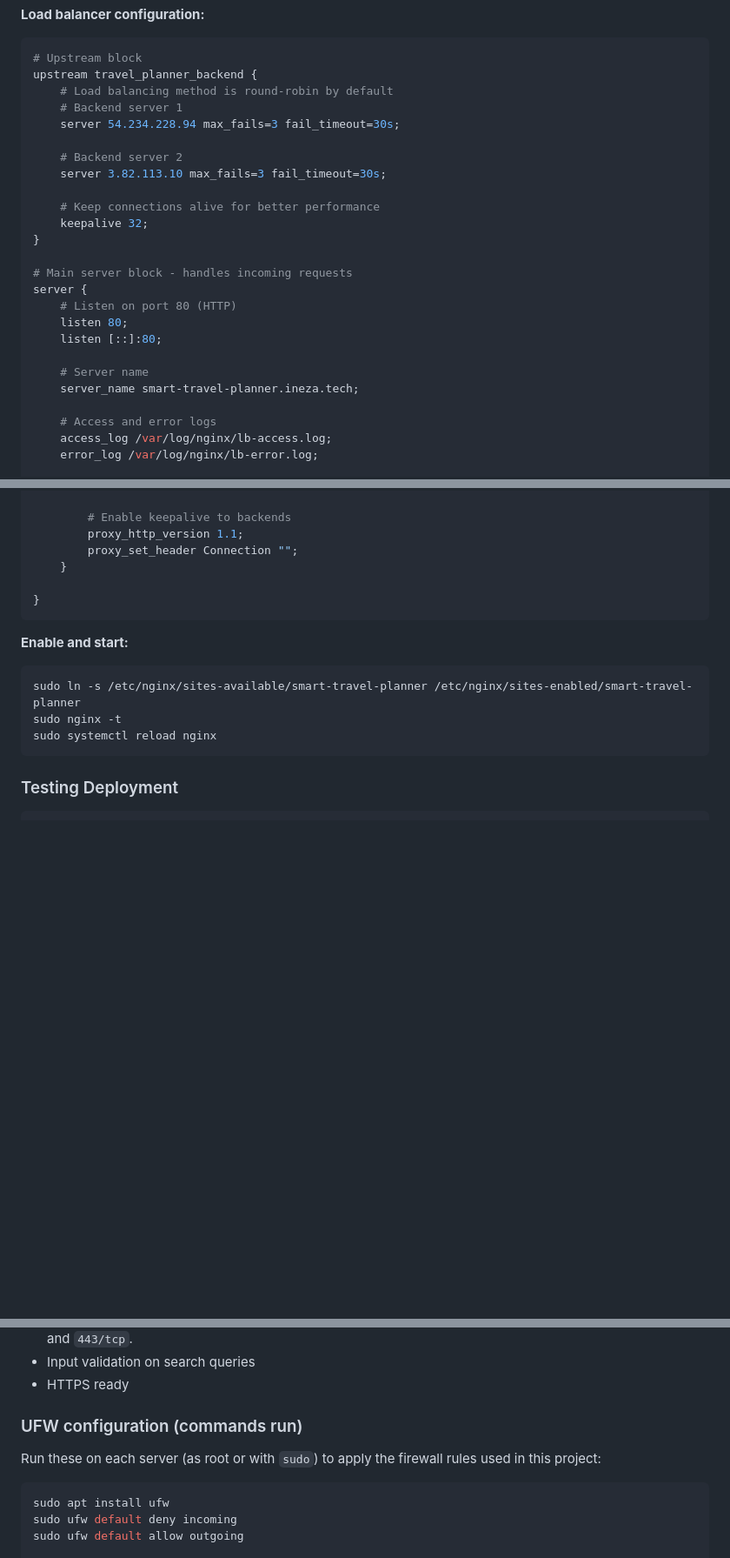
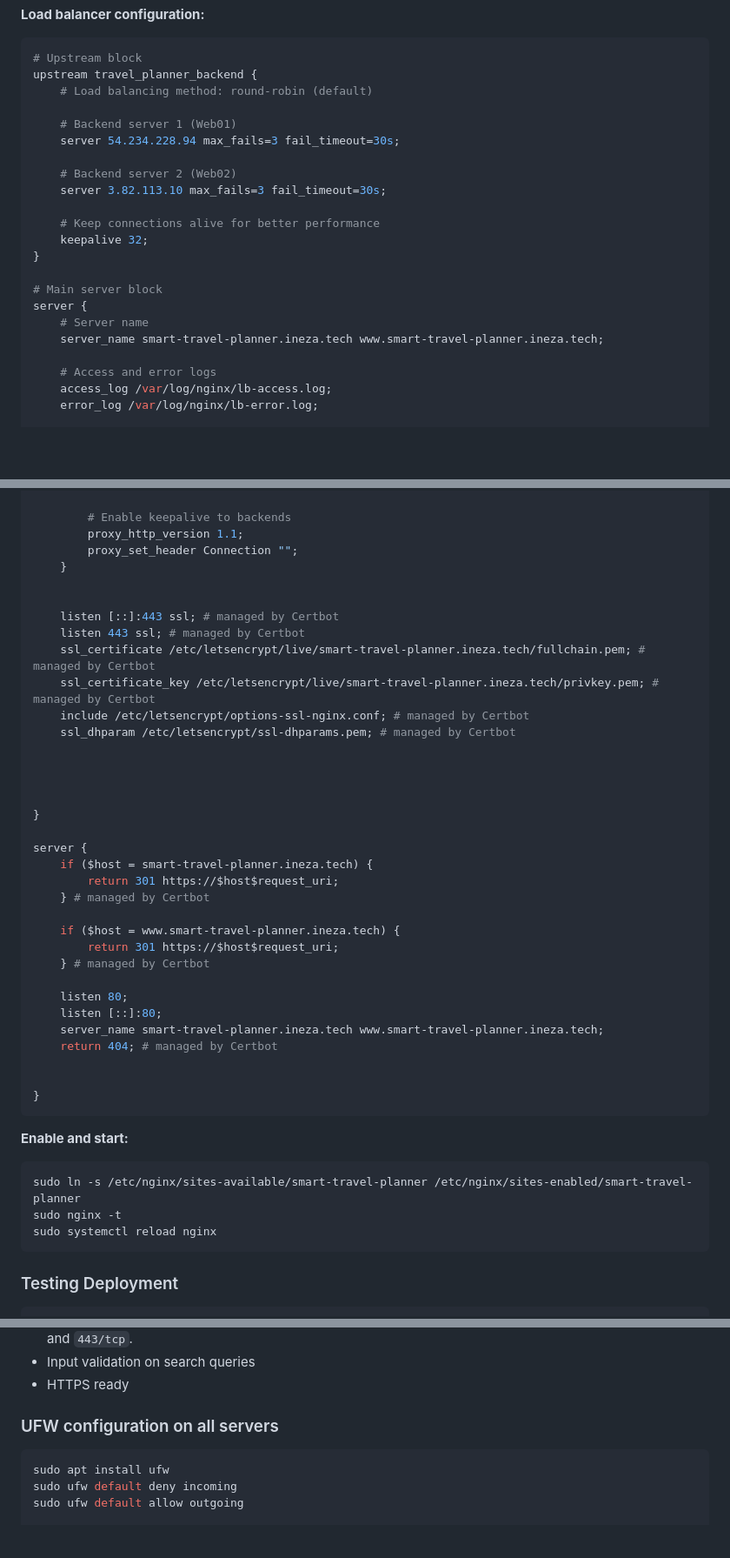
Before and after one commit to inezakevin23/smart-travel-planner, a Markdown page: README.md, 3 parts joined by grey strips. Shown: that part at 87% size. Rendered like a GitHub page; blank space fills up the shorter version.

````diff
--- a/README.md
+++ b/README.md
@@ -197,25 +198,22 @@ sudo nano /etc/nginx/sites-available/smart-travel-planner
 ```nginx
 # Upstream block
 upstream travel_planner_backend {
-    # Load balancing method is round-robin by default
-    # Backend server 1
+    # Load balancing method: round-robin (default)
+
+    # Backend server 1 (Web01)
     server 54.234.228.94 max_fails=3 fail_timeout=30s;
 
-    # Backend server 2
+    # Backend server 2 (Web02)
     server 3.82.113.10 max_fails=3 fail_timeout=30s;
 
     # Keep connections alive for better performance
     keepalive 32;
 }
 
-# Main server block - handles incoming requests
+# Main server block
 server {
-    # Listen on port 80 (HTTP)
-    listen 80;
-    listen [::]:80;
-
     # Server name
-    server_name smart-travel-planner.ineza.tech;
+    server_name smart-travel-planner.ineza.tech www.smart-travel-planner.ineza.tech;
 
     # Access and error logs
     access_log /var/log/nginx/lb-access.log;
@@ -246,6 +244,34 @@ server {
         proxy_http_version 1.1;
         proxy_set_header Connection "";
     }
+
+
+    listen [::]:443 ssl; # managed by Certbot
+    listen 443 ssl; # managed by Certbot
+    ssl_certificate /etc/letsencrypt/live/smart-travel-planner.ineza.tech/fullchain.pem; # managed by Certbot
+    ssl_certificate_key /etc/letsencrypt/live/smart-travel-planner.ineza.tech/privkey.pem; # managed by Certbot
+    include /etc/letsencrypt/options-ssl-nginx.conf; # managed by Certbot
+    ssl_dhparam /etc/letsencrypt/ssl-dhparams.pem; # managed by Certbot
+
+
+
+
+}
+
+server {
+    if ($host = smart-travel-planner.ineza.tech) {
+        return 301 https://$host$request_uri;
+    } # managed by Certbot
+
+    if ($host = www.smart-travel-planner.ineza.tech) {
+        return 301 https://$host$request_uri;
+    } # managed by Certbot
+
+    listen 80;
+    listen [::]:80;
+    server_name smart-travel-planner.ineza.tech www.smart-travel-planner.ineza.tech;
+    return 404; # managed by Certbot
+
 
 }
 ```
@@ -349,9 +375,7 @@ smart-travel-planner/
 - Input validation on search queries
 - HTTPS ready
 
-### UFW configuration (commands run)
-
-Run these on each server (as root or with `sudo`) to apply the firewall rules used in this project:
+### UFW configuration on all servers
 
 ```bash
 sudo apt install ufw
````
Also changed, not shown: other parts of README.md (+2 -1 lines).
